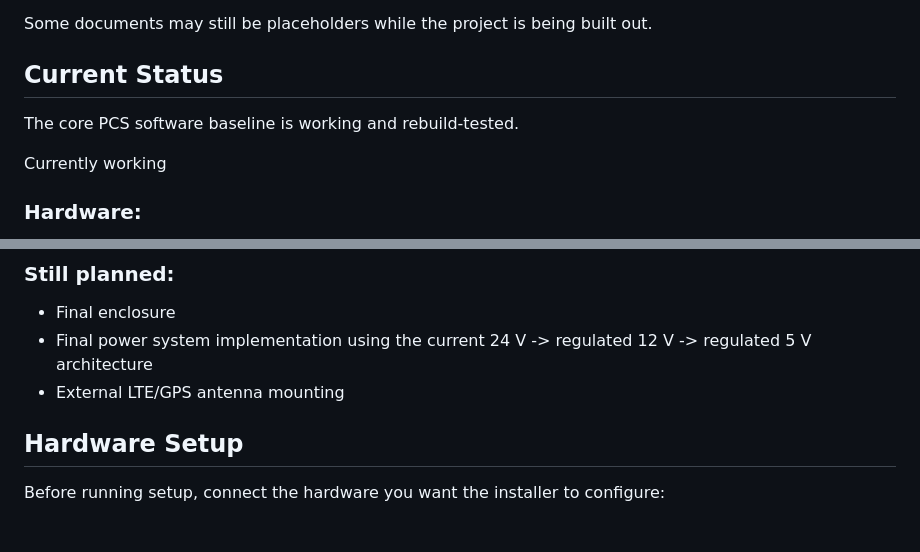
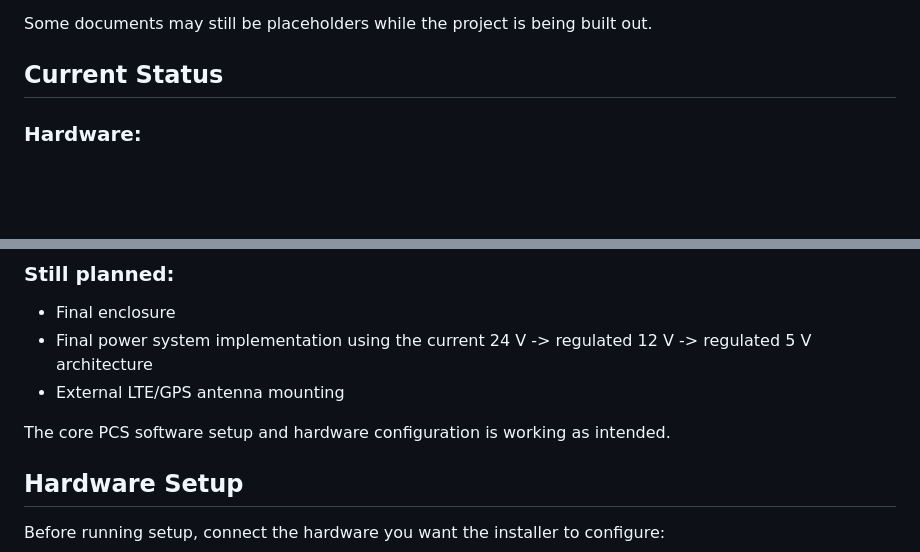
Before and after one commit to Saberhawk09/PCS-Portable-Comm-Server, a Markdown page: README.md, 2 parts joined by grey strips. GitHub-like rendering; blank space fills up the shorter version.

Commit message:
Update README.md
rew

```diff
--- a/README.md
+++ b/README.md
@@ -29,9 +29,6 @@ Some documents may still be placeholders while the project is being built out.
 
 ## Current Status
 
-The core PCS software baseline is working and rebuild-tested.
-
-Currently working
 
 ### Hardware:
  - Linksys EA4500 OpenWrt operating as the AP/switch
@@ -54,6 +51,8 @@ Currently working
  - Final enclosure
  - Final power system implementation using the current 24 V -> regulated 12 V -> regulated 5 V architecture
  - External LTE/GPS antenna mounting
+
+ The core PCS software setup and hardware configuration is working as intended.
 
 
 ## Hardware Setup
```
